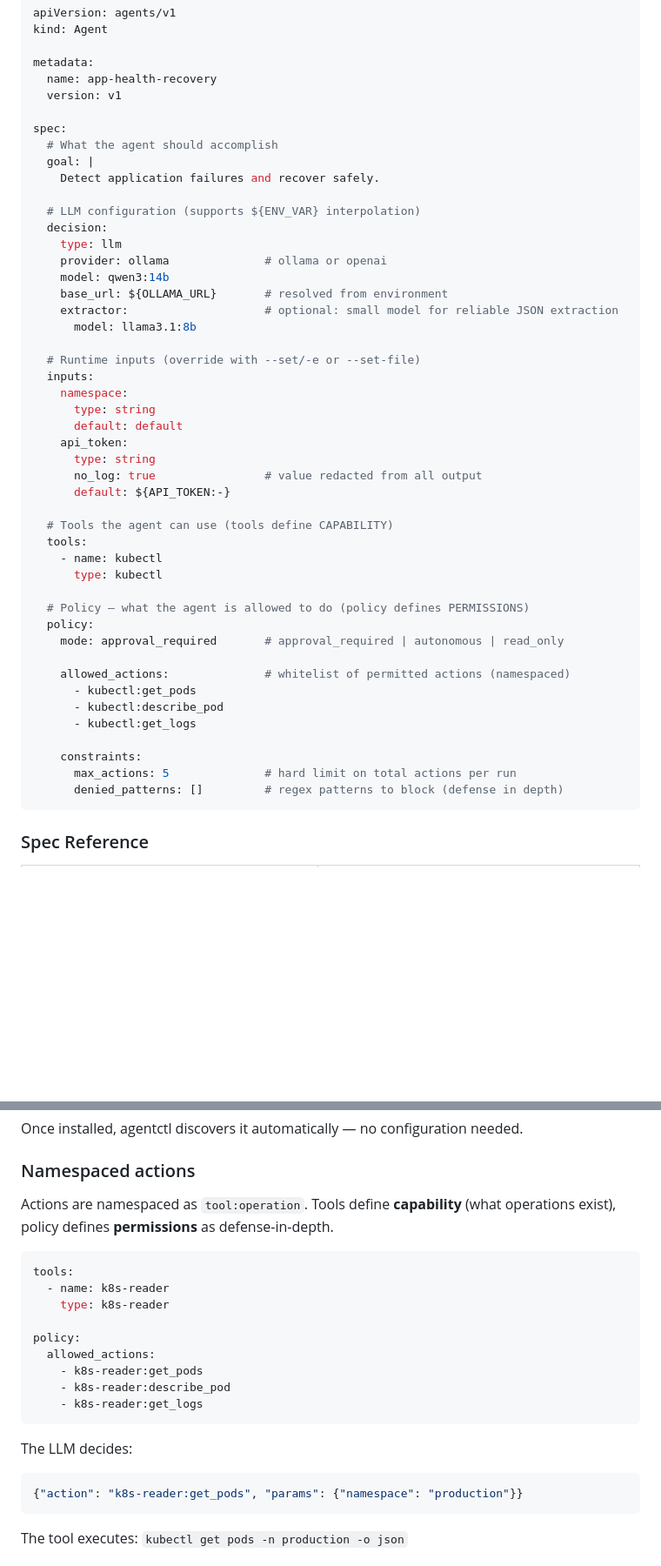
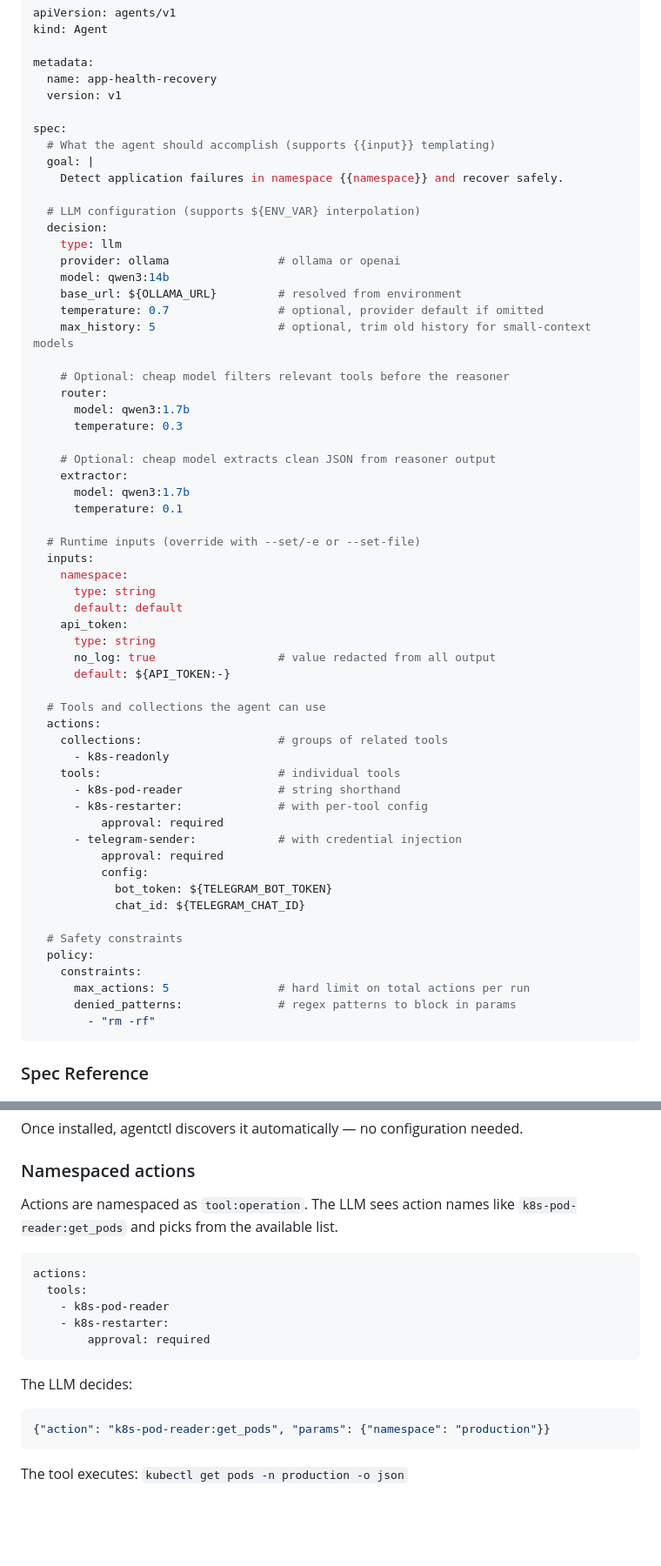
Before and after one commit to jangel97/operon, a Markdown page: agentctl/README.md, 2 parts joined by grey strips. Shown at 87% size. Rendered like a GitHub page; blank space fills up the shorter version.

````diff
--- a/agentctl/README.md
+++ b/agentctl/README.md
@@ -87,18 +87,28 @@ metadata:
   version: v1
 
 spec:
-  # What the agent should accomplish
+  # What the agent should accomplish (supports {{input}} templating)
   goal: |
-    Detect application failures and recover safely.
+    Detect application failures in namespace {{namespace}} and recover safely.
 
   # LLM configuration (supports ${ENV_VAR} interpolation)
   decision:
     type: llm
-    provider: ollama              # ollama or openai
+    provider: ollama                # ollama or openai
     model: qwen3:14b
-    base_url: ${OLLAMA_URL}       # resolved from environment
-    extractor:                    # optional: small model for reliable JSON extraction
-      model: llama3.1:8b
+    base_url: ${OLLAMA_URL}         # resolved from environment
+    temperature: 0.7                # optional, provider default if omitted
+    max_history: 5                  # optional, trim old history for small-context models
+
+    # Optional: cheap model filters relevant tools before the reasoner
+    router:
+      model: qwen3:1.7b
+      temperature: 0.3
+
+    # Optional: cheap model extracts clean JSON from reasoner output
+    extractor:
+      model: qwen3:1.7b
+      temperature: 0.1
 
   # Runtime inputs (override with --set/-e or --set-file)
   inputs:
@@ -107,26 +117,29 @@ spec:
       default: default
     api_token:
       type: string
-      no_log: true                # value redacted from all output
+      no_log: true                  # value redacted from all output
       default: ${API_TOKEN:-}
 
-  # Tools the agent can use (tools define CAPABILITY)
-  tools:
-    - name: kubectl
-      type: kubectl
+  # Tools and collections the agent can use
+  actions:
+    collections:                    # groups of related tools
+      - k8s-readonly
+    tools:                          # individual tools
+      - k8s-pod-reader              # string shorthand
+      - k8s-restarter:              # with per-tool config
+          approval: required
+      - telegram-sender:            # with credential injection
+          approval: required
+          config:
+            bot_token: ${TELEGRAM_BOT_TOKEN}
+            chat_id: ${TELEGRAM_CHAT_ID}
 
-  # Policy — what the agent is allowed to do (policy defines PERMISSIONS)
+  # Safety constraints
   policy:
-    mode: approval_required       # approval_required | autonomous | read_only
-
-    allowed_actions:              # whitelist of permitted actions (namespaced)
-      - kubectl:get_pods
-      - kubectl:describe_pod
-      - kubectl:get_logs
-
     constraints:
-      max_actions: 5              # hard limit on total actions per run
-      denied_patterns: []         # regex patterns to block (defense in depth)
+      max_actions: 5                # hard limit on total actions per run
+      denied_patterns:              # regex patterns to block in params
+        - "rm -rf"
 ```
 
 ### Spec Reference
@@ -460,23 +566,19 @@ Once installed, agentctl discovers it automatically — no configuration needed.
 
 ### Namespaced actions
 
-Actions are namespaced as `tool:operation`. Tools define **capability** (what operations exist), policy defines **permissions** as defense-in-depth.
+Actions are namespaced as `tool:operation`. The LLM sees action names like `k8s-pod-reader:get_pods` and picks from the available list.
 
 ```yaml
-tools:
-  - name: k8s-reader
-    type: k8s-reader
-
-policy:
-  allowed_actions:
-    - k8s-reader:get_pods
-    - k8s-reader:describe_pod
-    - k8s-reader:get_logs
+actions:
+  tools:
+    - k8s-pod-reader
+    - k8s-restarter:
+        approval: required
 ```
 
 The LLM decides:
 ```json
-{"action": "k8s-reader:get_pods", "params": {"namespace": "production"}}
+{"action": "k8s-pod-reader:get_pods", "params": {"namespace": "production"}}
 ```
 
 The tool executes: `kubectl get pods -n production -o json`
````
Also changed, not shown: other parts of agentctl/README.md (+146 -52 lines), docs/architecture.md (+2 -1 lines).
